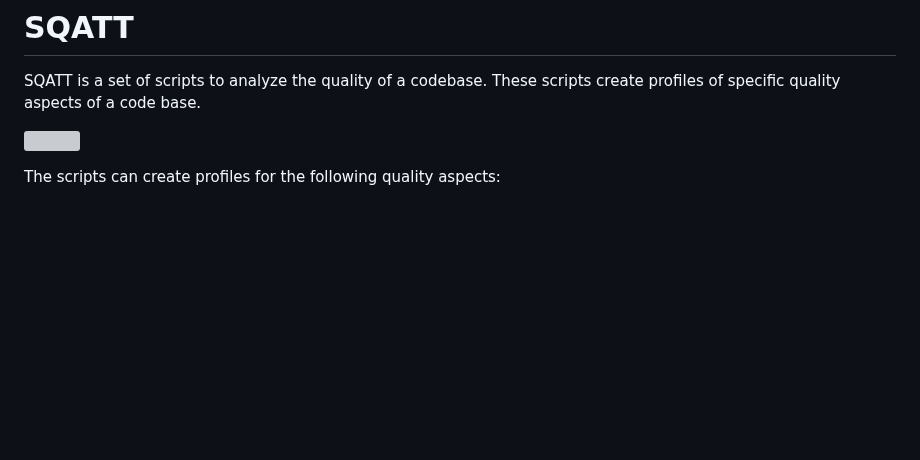
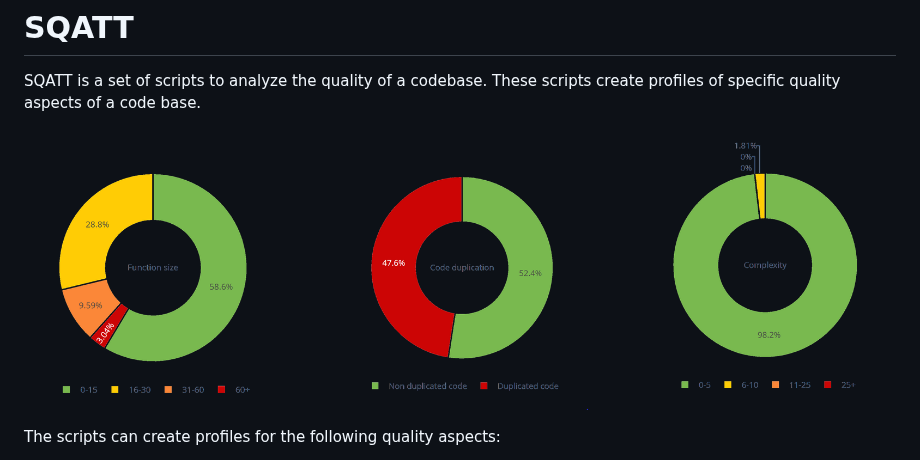
Before and after one commit to rschuitema/sqatt, a Markdown page: doc/manual/introduction.md, the part around one of its changes. Drawn GitHub-style; pictures changed too: doc/manual/images/profiles.png (added); blank space fills up the shorter version; grey boxes are pictures that could not be loaded.

```diff
--- a/doc/manual/introduction.md
+++ b/doc/manual/introduction.md
@@ -3,7 +3,7 @@
 SQATT is a set of scripts to analyze the quality of a codebase.
 These scripts create profiles of specific quality aspects of a code base.
 
-![](../images/profiles.png)
+![Profiles](images/profiles.png)
 
 The scripts can create profiles for the following quality aspects:
 
```
Also changed, not shown: other parts of doc/manual/introduction.md (+4 -3 lines).
